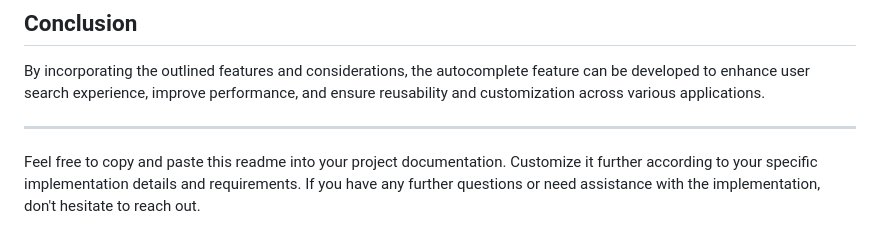
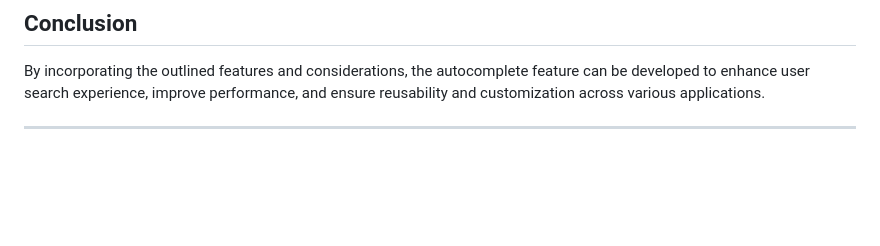
Before and after one commit to Sahil9214/AutoComplete-Flipkart, a Markdown page: Readme.md, the part around the change. Rendered like a GitHub page; blank space fills up the shorter version.

```diff
--- a/Readme.md
+++ b/Readme.md
@@ -62,5 +62,3 @@ The autocomplete feature can be broken down into the following components:
 By incorporating the outlined features and considerations, the autocomplete feature can be developed to enhance user search experience, improve performance, and ensure reusability and customization across various applications.
 
 ---
-
-Feel free to copy and paste this readme into your project documentation. Customize it further according to your specific implementation details and requirements. If you have any further questions or need assistance with the implementation, don't hesitate to reach out.
```
